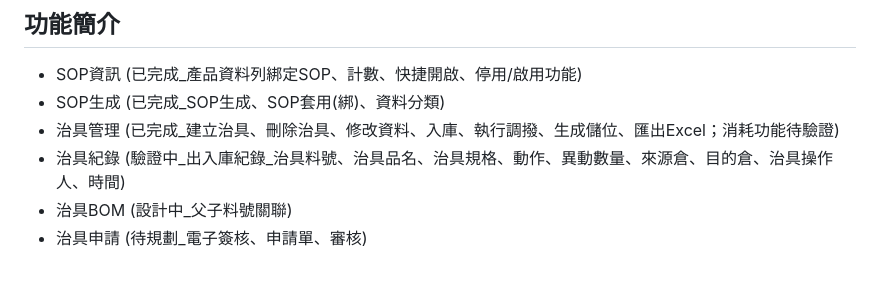
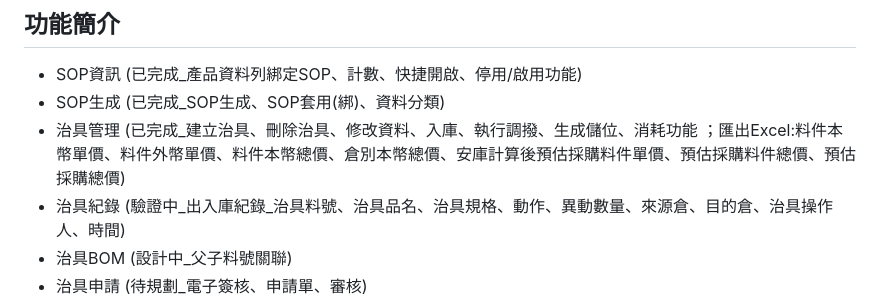
Before and after one commit to bfc8g4v63/PMS, a Markdown page: README.md, the part around the change. Rendered like a GitHub page; blank space fills up the shorter version.

```diff
--- a/README.md
+++ b/README.md
@@ -4,7 +4,8 @@
 
 * SOP資訊 (已完成_產品資料列綁定SOP、計數、快捷開啟、停用/啟用功能)
 * SOP生成 (已完成_SOP生成、SOP套用(綁)、資料分類)
-* 治具管理 (已完成_建立治具、刪除治具、修改資料、入庫、執行調撥、生成儲位、匯出Excel；消耗功能待驗證)
+* 治具管理 (已完成_建立治具、刪除治具、修改資料、入庫、執行調撥、生成儲位、消耗功能
+            ；匯出Excel:料件本幣單價、料件外幣單價、料件本幣總價、倉別本幣總價、安庫計算後預估採購料件單價、預估採購料件總價、預估採購總價)
 * 治具紀錄 (驗證中_出入庫紀錄_治具料號、治具品名、治具規格、動作、異動數量、來源倉、目的倉、治具操作人、時間)
 * 治具BOM (設計中_父子料號關聯)
 * 治具申請 (待規劃_電子簽核、申請單、審核)
```
